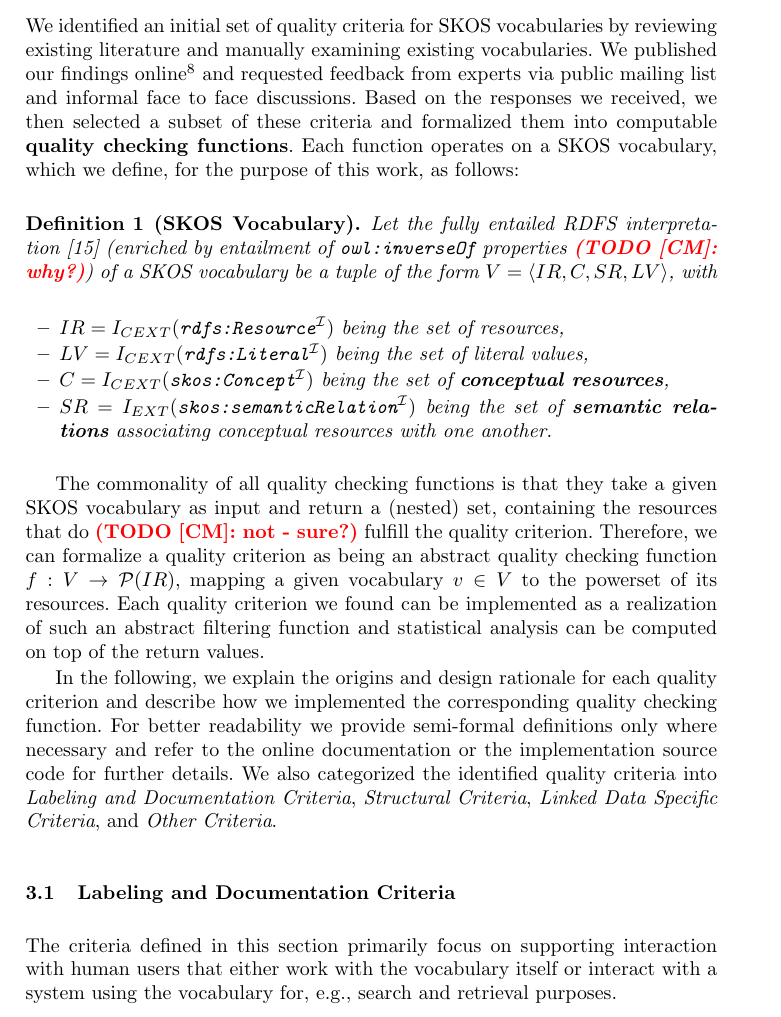
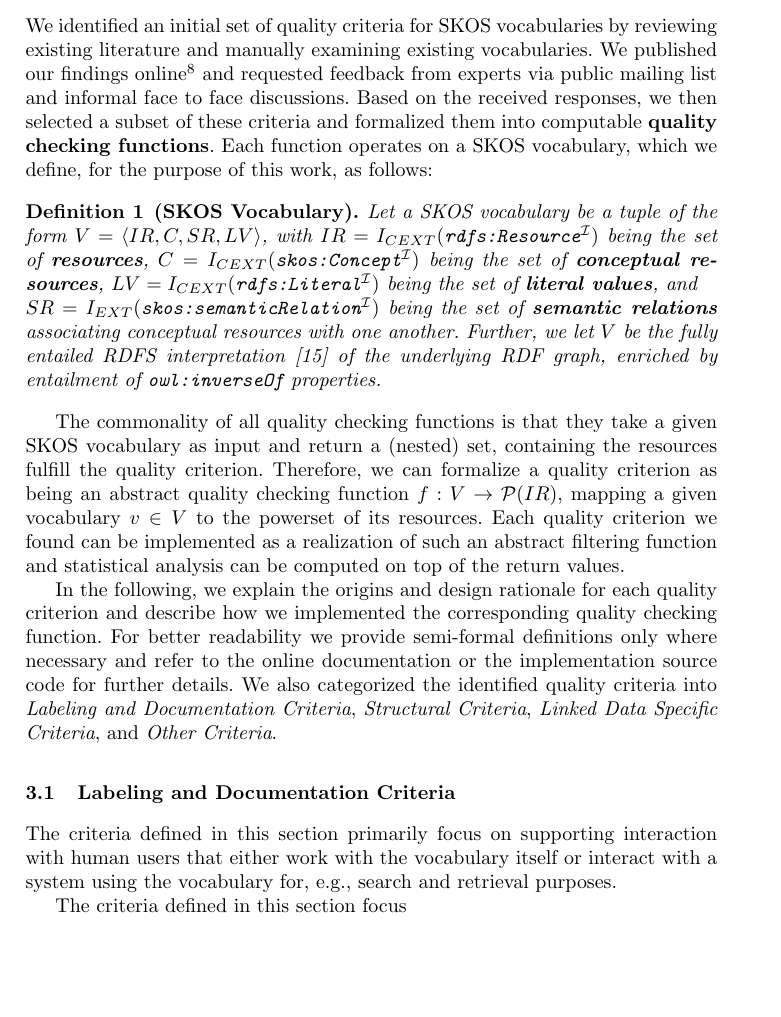
Before and after one commit to cmader/qSKOS-tpdl-paper, a LaTeX thesis (main.tex, which reads criteria.tex): part of page 4 of 12, cut so that both start at the same text, the shorter picture padded with empty space. Compiled offline with pdfLaTeX.

Commit message:
fixed intro to 3

```diff
--- a/criteria.tex
+++ b/criteria.tex
@@ -4,24 +4,13 @@
 
 % Briefly describe methodology
 
-We identified an initial set of quality criteria for SKOS vocabularies by reviewing existing literature and manually examining existing vocabularies. We published our findings online\footnote{\url{https://github.com/cmader/qSKOS/wiki/Quality-Criteria-for-SKOS-Vocabularies}} and requested feedback from experts via public mailing list and informal face to face discussions. Based on the responses we received, we then selected a subset of these criteria and formalized them into computable \textbf{quality checking functions}. Each function operates on a SKOS vocabulary, which we define, for the purpose of this work, as follows:
+We identified an initial set of quality criteria for SKOS vocabularies by reviewing existing literature and manually examining existing vocabularies. We published our findings online\footnote{\url{https://github.com/cmader/qSKOS/wiki/Quality-Criteria-for-SKOS-Vocabularies}} and requested feedback from experts via public mailing list and informal face to face discussions. Based on the received responses, we then selected a subset of these criteria and formalized them into computable \textbf{quality checking functions}. Each function operates on a SKOS vocabulary, which we define, for the purpose of this work, as follows:
 
-\begin{definition}[SKOS Vocabulary] Let the fully entailed RDFS interpretation~\cite{RDFSEM2012} (enriched by entailment of \texttt{owl:inverseOf} properties \todo{CM}{why?}) of a SKOS vocabulary be a tuple of the form $V = \langle IR, C, SR, LV \rangle$, with
-
-\begin{itemize}
-	\item \(IR = I_{CEXT}(\texttt{rdfs:Resource}^\mathcal{I})\) being the set of resources,
-
-	\item $LV = I_{CEXT}(\texttt{rdfs:Literal}^\mathcal{I})$ being the set of literal values,
-
-	\item \(C = I_{CEXT}(\texttt{skos:Concept}^\mathcal{I})\) being the set of \textbf{conceptual resources},
-
-	\item \(SR = I_{EXT}(\texttt{skos:semanticRelation}^\mathcal{I})\) being the set of \textbf{semantic relations} associating conceptual resources with one another.
-
-\end{itemize}
+\begin{definition}[SKOS Vocabulary] Let a SKOS vocabulary be a tuple of the form $V = \langle IR, C, SR, LV \rangle$, with \(IR = I_{CEXT}(\texttt{rdfs:Resource}^\mathcal{I})\) being the set of \textbf{resources}, \(C = I_{CEXT}(\texttt{skos:Concept}^\mathcal{I})\) being the set of \textbf{conceptual resources}, $LV = I_{CEXT}(\texttt{rdfs:Literal}^\mathcal{I})$ being the set of \textbf{literal values}, and \item \(SR = I_{EXT}(\texttt{skos:semanticRelation}^\mathcal{I})\) being the set of \textbf{semantic relations} associating conceptual resources with one another. Further, we let $V$ be the fully entailed RDFS interpretation~\cite{RDFSEM2012} of the underlying RDF graph, enriched by entailment of \texttt{owl:inverseOf} properties.
 
 \end{definition}
 
-The commonality of all quality checking functions is that they take a given SKOS vocabulary as input and return a (nested) set, containing the resources that do \todo{CM}{not - sure?} fulfill the quality criterion. Therefore, we can formalize a quality criterion as being an abstract quality checking function $f:V \rightarrow \mathcal{P}(IR)$, mapping a given vocabulary $v \in V$ to the powerset of its resources. Each quality criterion we found can be implemented as a realization of such an abstract filtering function and statistical analysis can be computed on top of the return values.
+The commonality of all quality checking functions is that they take a given SKOS vocabulary as input and return a (nested) set, containing the resources fulfill the quality criterion. Therefore, we can formalize a quality criterion as being an abstract quality checking function $f:V \rightarrow \mathcal{P}(IR)$, mapping a given vocabulary $v \in V$ to the powerset of its resources. Each quality criterion we found can be implemented as a realization of such an abstract filtering function and statistical analysis can be computed on top of the return values.
 
 % Structure for each criterion description
 %- origin (refs) and design rationale
@@ -34,6 +23,8 @@ In the following, we explain the origins and design rationale for each quality c
 \subsection{Labeling and Documentation Criteria}
 
 The criteria defined in this section primarily focus on supporting interaction with human users that either work with the vocabulary itself or interact with a system using the vocabulary for, e.g., search and retrieval purposes.
+
+The criteria defined in this section focus
 
 \subsubsection{Omitted Language Tags}
 Some controlled vocabularies contain literals in natural language without information about what language has actually been used. Using private language tags (see RFC3066) or omitting them at all limits, e.g., language-dependent queries. To identfy omitted language tags we iterate over all conceptual resources in $C$ and collect those that have relations to untyped literals lacking language information as described above.
```
